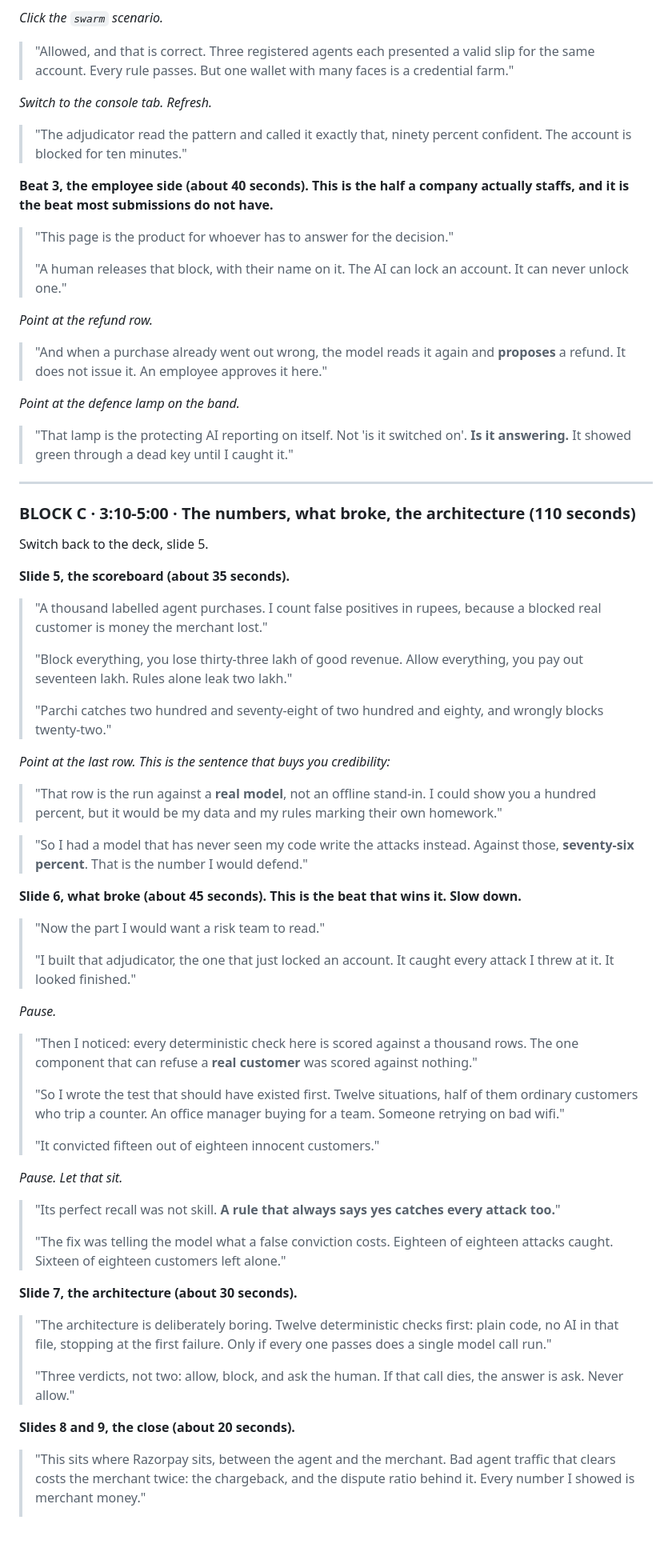
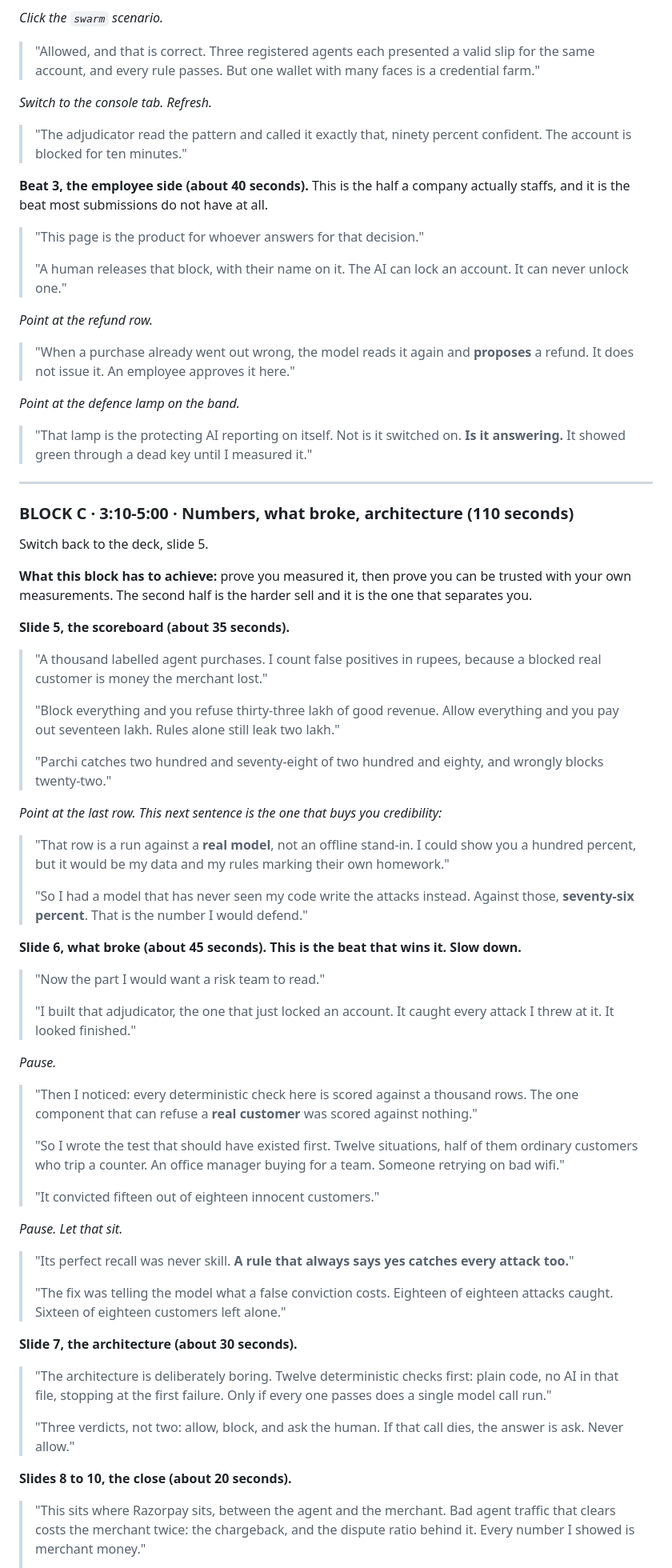
Before and after one commit to DarkBird10020/parchi, a Markdown page: docs/pitch-video.md, the part around one of its changes. Shown at 80% size. Rendered like a GitHub page; blank space fills up the shorter version.

```diff
--- a/docs/pitch-video.md
+++ b/docs/pitch-video.md
@@ -156,59 +180,64 @@ Slide 3 says CUT TO THE BROWSER. Stop sharing the deck and switch.
 *Click the `swarm` scenario.*
 
 > "Allowed, and that is correct. Three registered agents each presented a valid
-> slip for the same account. Every rule passes. But one wallet with many faces
-> is a credential farm."
+> slip for the same account, and every rule passes. But one wallet with many
+> faces is a credential farm."
 
 *Switch to the console tab. Refresh.*
 
 > "The adjudicator read the pattern and called it exactly that, ninety percent
 > confident. The account is blocked for ten minutes."
 
-**Beat 3, the employee side (about 40 seconds). This is the half a company
-actually staffs, and it is the beat most submissions do not have.**
+**Beat 3, the employee side (about 40 seconds).** This is the half a company
+actually staffs, and it is the beat most submissions do not have at all.
 
-> "This page is the product for whoever has to answer for the decision."
+> "This page is the product for whoever answers for that decision."
 >
 > "A human releases that block, with their name on it. The AI can lock an
 > account. It can never unlock one."
 
 *Point at the refund row.*
 
-> "And when a purchase already went out wrong, the model reads it again and
+> "When a purchase already went out wrong, the model reads it again and
 > **proposes** a refund. It does not issue it. An employee approves it here."
 
 *Point at the defence lamp on the band.*
 
-> "That lamp is the protecting AI reporting on itself. Not 'is it switched on'.
-> **Is it answering.** It showed green through a dead key until I caught it."
+> "That lamp is the protecting AI reporting on itself. Not is it switched on.
+> **Is it answering.** It showed green through a dead key until I measured it."
 
 ---
 
-### BLOCK C · 3:10-5:00 · The numbers, what broke, the architecture (110 seconds)
+### BLOCK C · 3:10-5:00 · Numbers, what broke, architecture (110 seconds)
 
 Switch back to the deck, slide 5.
+
+**What this block has to achieve:** prove you measured it, then prove you can
+be trusted with your own measurements. The second half is the harder sell and
+it is the one that separates you.
 
 **Slide 5, the scoreboard (about 35 seconds).**
 
 > "A thousand labelled agent purchases. I count false positives in rupees,
 > because a blocked real customer is money the merchant lost."
 >
-> "Block everything, you lose thirty-three lakh of good revenue. Allow
-> everything, you pay out seventeen lakh. Rules alone leak two lakh."
+> "Block everything and you refuse thirty-three lakh of good revenue. Allow
+> everything and you pay out seventeen lakh. Rules alone still leak two lakh."
 >
 > "Parchi catches two hundred and seventy-eight of two hundred and eighty, and
 > wrongly blocks twenty-two."
 
-*Point at the last row. This is the sentence that buys you credibility:*
+*Point at the last row. This next sentence is the one that buys you credibility:*
 
-> "That row is the run against a **real model**, not an offline stand-in. I
-> could show you a hundred percent, but it would be my data and my rules
-> marking their own homework."
-
+> "That row is a run against a **real model**, not an offline stand-in. I could
+> show you a hundred percent, but it would be my data and my rules marking
+> their own homework."
+>
 > "So I had a model that has never seen my code write the attacks instead.
 > Against those, **seventy-six percent**. That is the number I would defend."
 
-**Slide 6, what broke (about 45 seconds). This is the beat that wins it. Slow down.**
+**Slide 6, what broke (about 45 seconds). This is the beat that wins it.
+Slow down.**
 
 > "Now the part I would want a risk team to read."
 >
@@ -218,8 +247,8 @@ Switch back to the deck, slide 5.
 *Pause.*
 
 > "Then I noticed: every deterministic check here is scored against a thousand
-> rows. The one component that can refuse a **real customer** was scored against
-> nothing."
+> rows. The one component that can refuse a **real customer** was scored
+> against nothing."
 >
 > "So I wrote the test that should have existed first. Twelve situations, half
 > of them ordinary customers who trip a counter. An office manager buying for a
@@ -229,8 +258,8 @@ Switch back to the deck, slide 5.
 
 *Pause. Let that sit.*
 
-> "Its perfect recall was not skill. **A rule that always says yes catches every
-> attack too.**"
+> "Its perfect recall was never skill. **A rule that always says yes catches
+> every attack too.**"
 >
 > "The fix was telling the model what a false conviction costs. Eighteen of
 > eighteen attacks caught. Sixteen of eighteen customers left alone."
@@ -241,10 +270,10 @@ Switch back to the deck, slide 5.
 > plain code, no AI in that file, stopping at the first failure. Only if every
 > one passes does a single model call run."
 >
-> "Three verdicts, not two: allow, block, and ask the human. If that call
-> dies, the answer is ask. Never allow."
+> "Three verdicts, not two: allow, block, and ask the human. If that call dies,
+> the answer is ask. Never allow."
 
-**Slides 8 and 9, the close (about 20 seconds).**
+**Slides 8 to 10, the close (about 20 seconds).**
 
 > "This sits where Razorpay sits, between the agent and the merchant. Bad agent
 > traffic that clears costs the merchant twice: the chargeback, and the dispute
```
Also changed, not shown: other parts of docs/pitch-video.md (+57 -29 lines).
